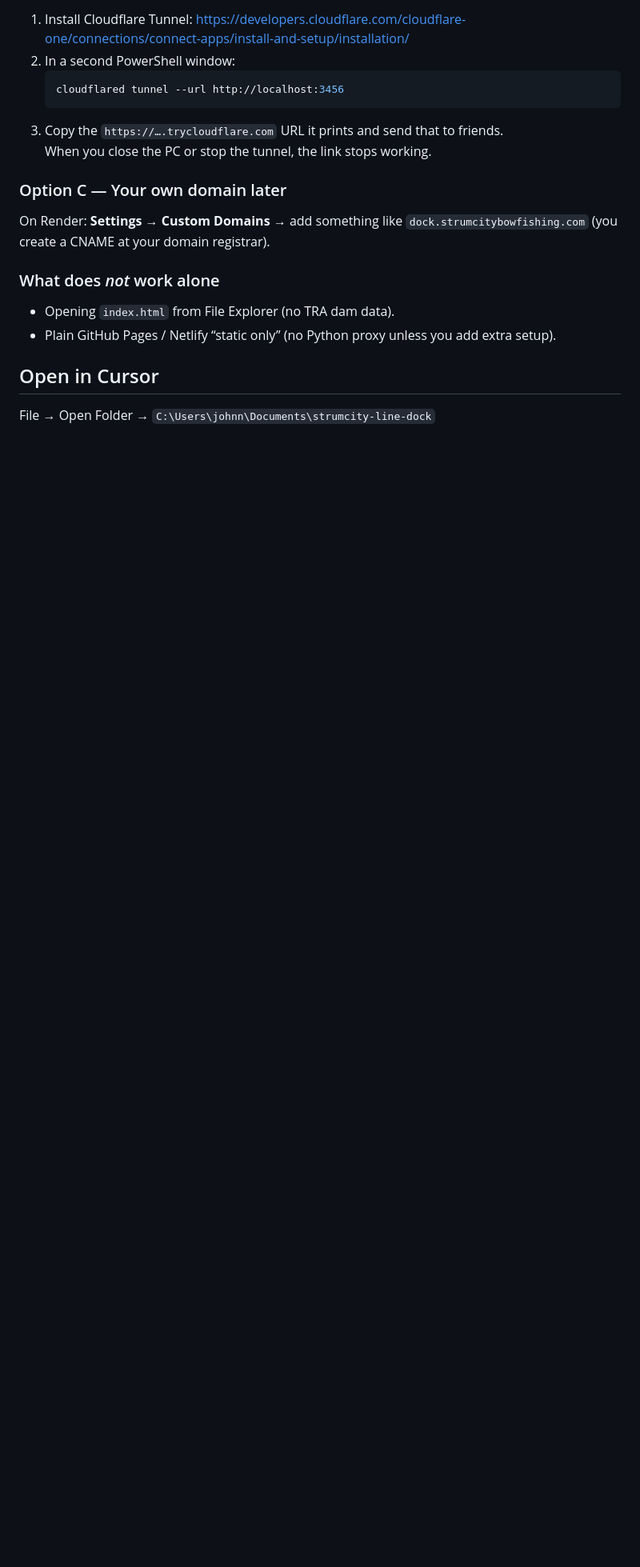
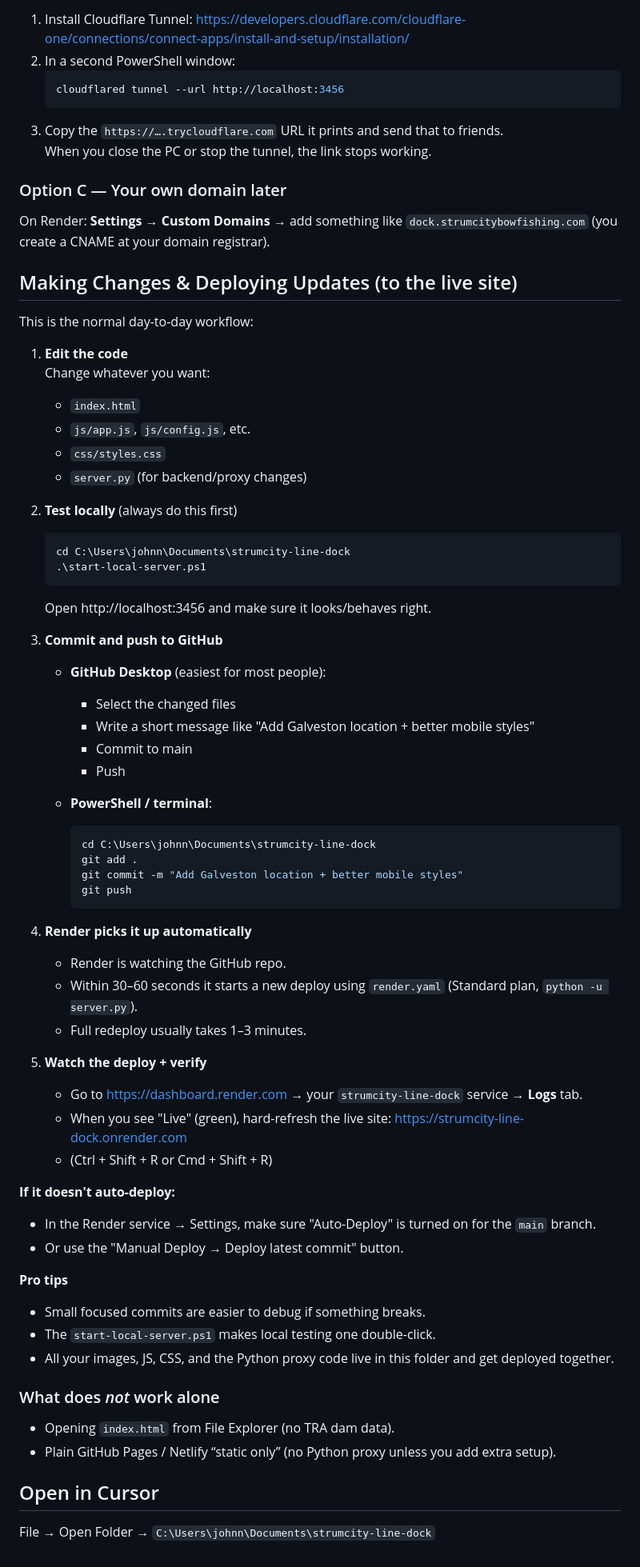
Before and after one commit to strumcitybowfishing-droid/strumcity-line-dock, a Markdown page: README.md, the part around one of its changes. Shown at 80% size. GitHub-like rendering; blank space fills up the shorter version.

Commit message:
docs: add clear 'Making Changes & Deploying Updates' workflow section + clean up outdated free-tier language now that we're on Standard

````diff
--- a/README.md
+++ b/README.md
@@ -123,6 +128,59 @@ While `py server.py` is running:
 
 On Render: **Settings → Custom Domains** → add something like `dock.strumcitybowfishing.com` (you create a CNAME at your domain registrar).
 
+## Making Changes & Deploying Updates (to the live site)
+
+This is the normal day-to-day workflow:
+
+1. **Edit the code**
+   Change whatever you want:
+   - `index.html`
+   - `js/app.js`, `js/config.js`, etc.
+   - `css/styles.css`
+   - `server.py` (for backend/proxy changes)
+
+2. **Test locally** (always do this first)
+   ```powershell
+   cd C:\Users\johnn\Documents\strumcity-line-dock
+   .\start-local-server.ps1
+   ```
+   Open http://localhost:3456 and make sure it looks/behaves right.
+
+3. **Commit and push to GitHub**
+   - **GitHub Desktop** (easiest for most people):
+     - Select the changed files
+     - Write a short message like "Add Galveston location + better mobile styles"
+     - Commit to main
+     - Push
+
+   - **PowerShell / terminal**:
+     ```powershell
+     cd C:\Users\johnn\Documents\strumcity-line-dock
+     git add .
+     git commit -m "Add Galveston location + better mobile styles"
+     git push
+     ```
+
+4. **Render picks it up automatically**
+   - Render is watching the GitHub repo.
+   - Within 30–60 seconds it starts a new deploy using `render.yaml` (Standard plan, `python -u server.py`).
+   - Full redeploy usually takes 1–3 minutes.
+
+5. **Watch the deploy + verify**
+   - Go to https://dashboard.render.com → your `strumcity-line-dock` service → **Logs** tab.
+   - When you see "Live" (green), hard-refresh the live site:
+     https://strumcity-line-dock.onrender.com
+   - (Ctrl + Shift + R or Cmd + Shift + R)
+
+**If it doesn't auto-deploy:**
+- In the Render service → Settings, make sure "Auto-Deploy" is turned on for the `main` branch.
+- Or use the "Manual Deploy → Deploy latest commit" button.
+
+**Pro tips**
+- Small focused commits are easier to debug if something breaks.
+- The `start-local-server.ps1` makes local testing one double-click.
+- All your images, JS, CSS, and the Python proxy code live in this folder and get deployed together.
+
 ### What does *not* work alone
 
 - Opening `index.html` from File Explorer (no TRA dam data).
````
Also changed, not shown: other parts of README.md (+13 -8 lines).
